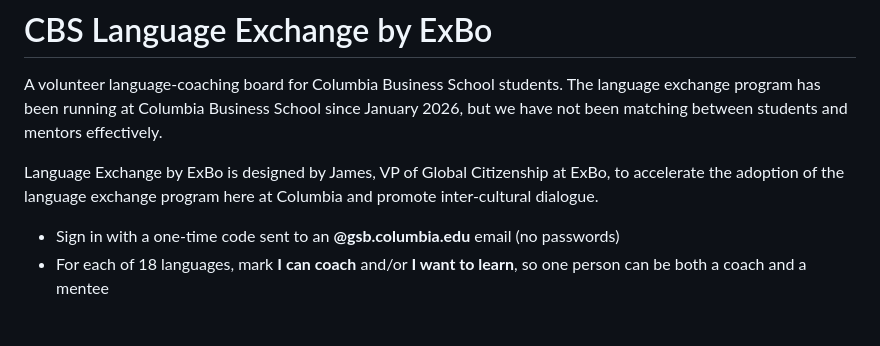
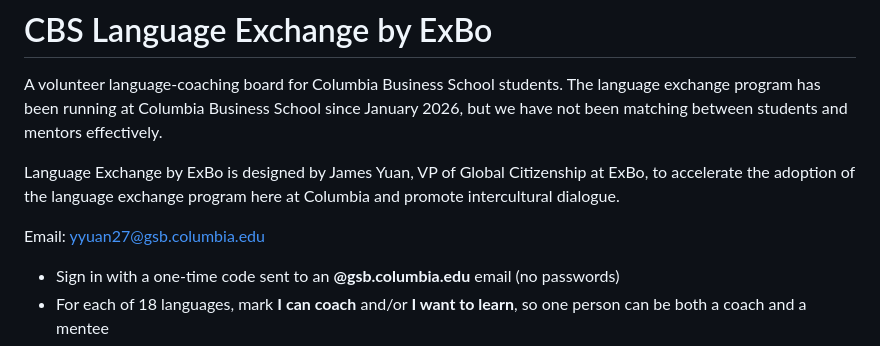
Before and after one commit to jamesyiyuan/cbs-exbo-language-exchange, a Markdown page: cbs-language-exchange/README.md, the part around the change. Drawn GitHub-style; blank space fills up the shorter version.

Commit message:
Revise README with full name and contact email
Updated the README to include the full name of the VP and added an email contact.

```diff
--- a/cbs-language-exchange/README.md
+++ b/cbs-language-exchange/README.md
@@ -3,7 +3,9 @@
 A volunteer language-coaching board for Columbia Business School students.
 The language exchange program has been running at Columbia Business School since January 2026, but we have not been matching between students and mentors effectively.
 
-Language Exchange by ExBo is designed by James, VP of Global Citizenship at ExBo, to accelerate the adoption of the language exchange program here at Columbia and promote inter-cultural dialogue.
+Language Exchange by ExBo is designed by James Yuan, VP of Global Citizenship at ExBo, to accelerate the adoption of the language exchange program here at Columbia and promote intercultural dialogue.
+
+Email: yyuan27@gsb.columbia.edu
 
 - Sign in with a one-time code sent to an **@gsb.columbia.edu** email (no passwords)
 - For each of 18 languages, mark **I can coach** and/or **I want to learn**, so one person can be both a coach and a mentee
```
